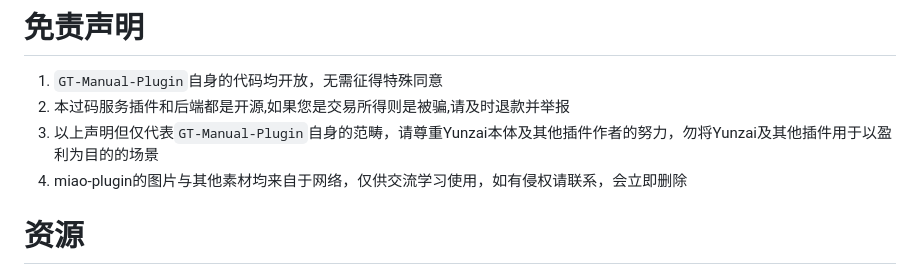
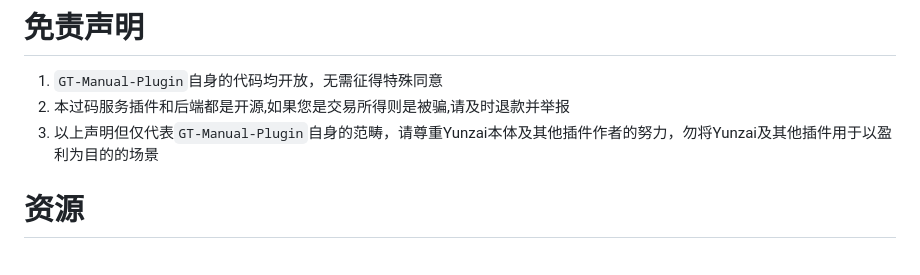
Before and after one commit to wuliya336/GT-Manual-Plugin, a Markdown page: README.md, the part around the change. Drawn GitHub-style.

Commit message:
📃 docs(README.md): 修正一处错误1

```diff
--- a/README.md
+++ b/README.md
@@ -47,7 +47,6 @@ pnpm install --filter=GT-Manual-plugin
 1. `GT-Manual-Plugin`自身的代码均开放，无需征得特殊同意<br>
 2. 本过码服务插件和后端都是开源,如果您是交易所得则是被骗,请及时退款并举报<br>
 3. 以上声明但仅代表`GT-Manual-Plugin`自身的范畴，请尊重Yunzai本体及其他插件作者的努力，勿将Yunzai及其他插件用于以盈利为目的的场景<br>
-4. miao-plugin的图片与其他素材均来自于网络，仅供交流学习使用，如有侵权请联系，会立即删除<br>
 
 # 资源
 
```
